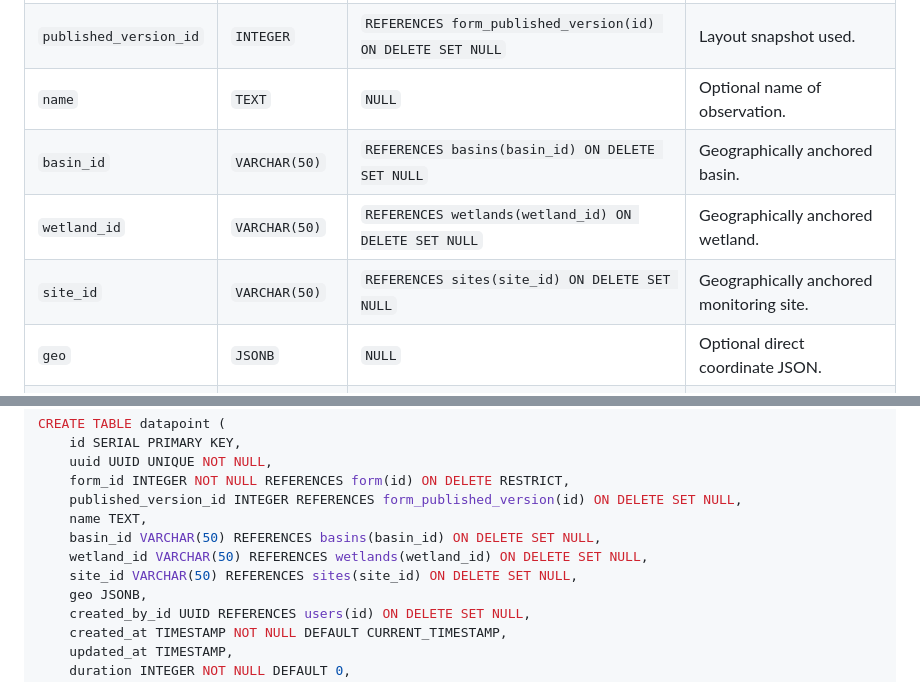
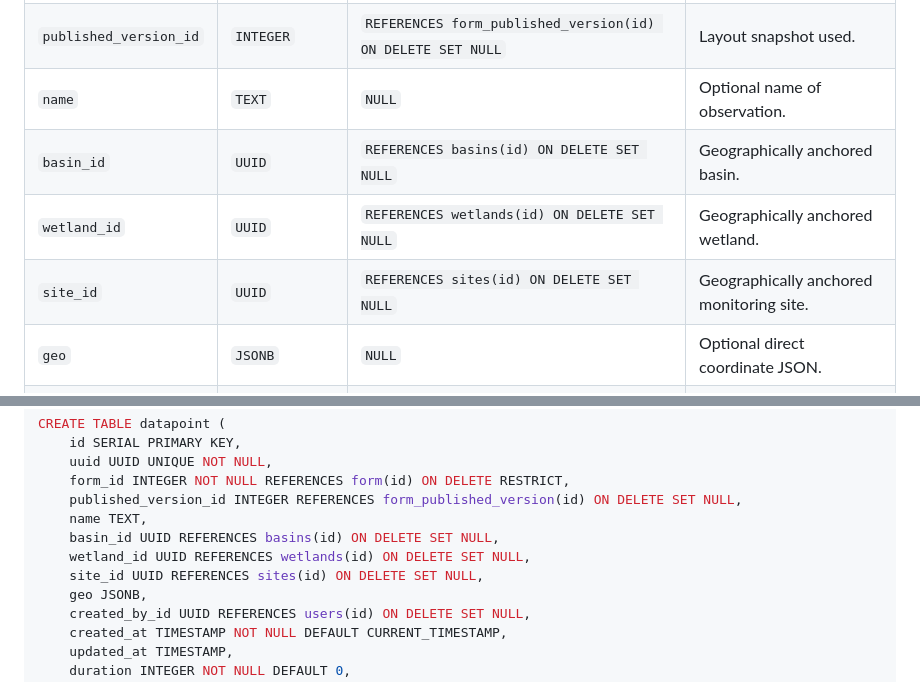
Before and after one commit to akvo/nbd-phase-1, a Markdown page: docs/database_schema.md, 2 parts joined by grey strips. Drawn GitHub-style.

Commit message:
[#14] docs: update database schema documentation to match renamed spatial code columns and UUID anchors

```diff
--- a/docs/database_schema.md
+++ b/docs/database_schema.md
@@ -537,9 +537,9 @@ Individual instances of a submitted form, anchored to exactly one level of the g
 | `form_id` | `INTEGER` | `REFERENCES form(id) ON DELETE RESTRICT` | Form being answered. |
 | `published_version_id` | `INTEGER` | `REFERENCES form_published_version(id) ON DELETE SET NULL` | Layout snapshot used. |
 | `name` | `TEXT` | `NULL` | Optional name of observation. |
-| `basin_id` | `VARCHAR(50)` | `REFERENCES basins(basin_id) ON DELETE SET NULL` | Geographically anchored basin. |
-| `wetland_id` | `VARCHAR(50)` | `REFERENCES wetlands(wetland_id) ON DELETE SET NULL` | Geographically anchored wetland. |
-| `site_id` | `VARCHAR(50)` | `REFERENCES sites(site_id) ON DELETE SET NULL` | Geographically anchored monitoring site. |
+| `basin_id` | `UUID` | `REFERENCES basins(id) ON DELETE SET NULL` | Geographically anchored basin. |
+| `wetland_id` | `UUID` | `REFERENCES wetlands(id) ON DELETE SET NULL` | Geographically anchored wetland. |
+| `site_id` | `UUID` | `REFERENCES sites(id) ON DELETE SET NULL` | Geographically anchored monitoring site. |
 | `geo` | `JSONB` | `NULL` | Optional direct coordinate JSON. |
 | `created_by_id` | `UUID` | `REFERENCES users(id) ON DELETE SET NULL` | Submitter user profile. |
 | `created_at` | `TIMESTAMP` | `DEFAULT CURRENT_TIMESTAMP` | Timestamp of submission. |
@@ -555,9 +555,9 @@ CREATE TABLE datapoint (
     form_id INTEGER NOT NULL REFERENCES form(id) ON DELETE RESTRICT,
     published_version_id INTEGER REFERENCES form_published_version(id) ON DELETE SET NULL,
     name TEXT,
-    basin_id VARCHAR(50) REFERENCES basins(basin_id) ON DELETE SET NULL,
-    wetland_id VARCHAR(50) REFERENCES wetlands(wetland_id) ON DELETE SET NULL,
-    site_id VARCHAR(50) REFERENCES sites(site_id) ON DELETE SET NULL,
+    basin_id UUID REFERENCES basins(id) ON DELETE SET NULL,
+    wetland_id UUID REFERENCES wetlands(id) ON DELETE SET NULL,
+    site_id UUID REFERENCES sites(id) ON DELETE SET NULL,
     geo JSONB,
     created_by_id UUID REFERENCES users(id) ON DELETE SET NULL,
     created_at TIMESTAMP NOT NULL DEFAULT CURRENT_TIMESTAMP,
```
